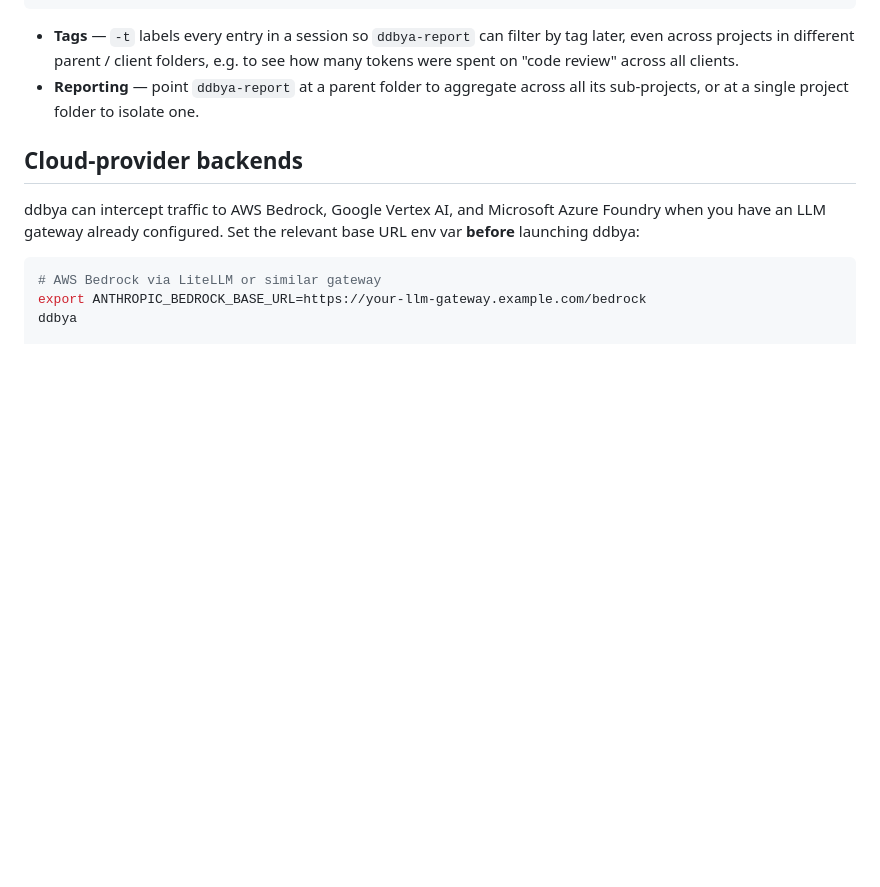
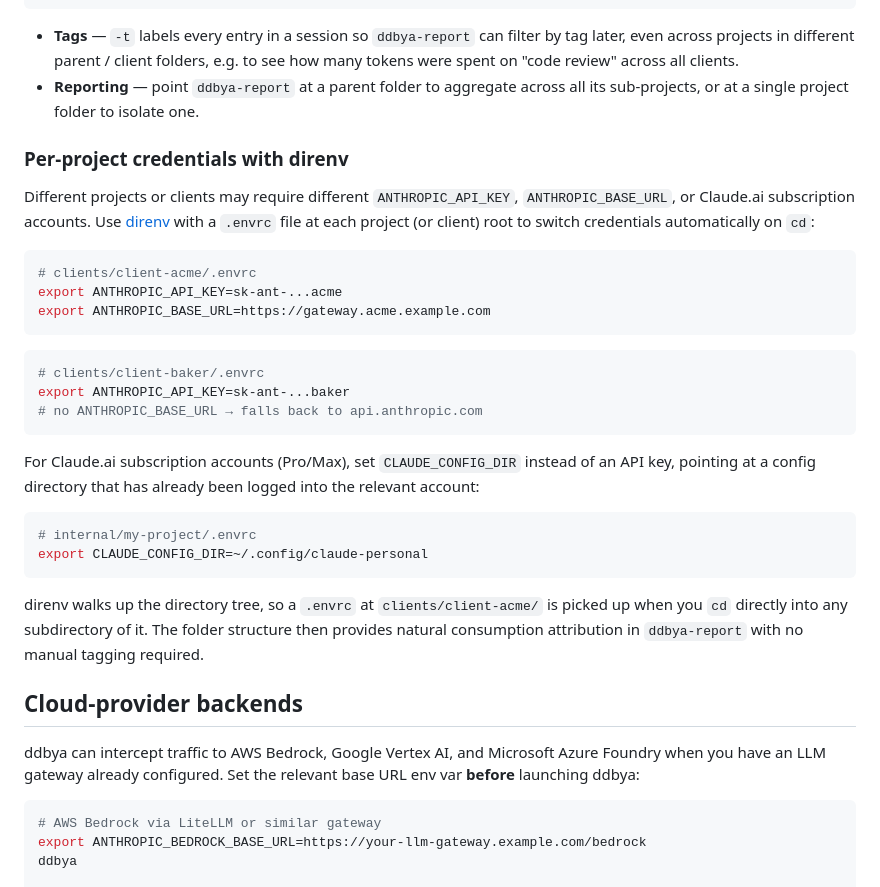
Before and after one commit to giacecco/dolla-dolla-bill-y-all, a Markdown page: README.md, the part around the change. GitHub-like rendering; blank space fills up the shorter version.

Commit message:
Document per-project credentials via direnv in README
Co-Authored-By: Claude Sonnet 4.6 <noreply@anthropic.com>

````diff
--- a/README.md
+++ b/README.md
@@ -47,6 +47,31 @@ projects/                     ← cd here, run ddbya-report . # report all consu
 
 - **Tags** — `-t` labels every entry in a session so `ddbya-report` can filter by tag later, even across projects in different parent / client folders, e.g. to see how many tokens were spent on "code review" across all clients.
 - **Reporting** — point `ddbya-report` at a parent folder to aggregate across all its sub-projects, or at a single project folder to isolate one.
+
+### Per-project credentials with direnv
+
+Different projects or clients may require different `ANTHROPIC_API_KEY`, `ANTHROPIC_BASE_URL`, or Claude.ai subscription accounts. Use [direnv](https://direnv.net/) with a `.envrc` file at each project (or client) root to switch credentials automatically on `cd`:
+
+```sh
+# clients/client-acme/.envrc
+export ANTHROPIC_API_KEY=sk-ant-...acme
+export ANTHROPIC_BASE_URL=https://gateway.acme.example.com
+```
+
+```sh
+# clients/client-baker/.envrc
+export ANTHROPIC_API_KEY=sk-ant-...baker
+# no ANTHROPIC_BASE_URL → falls back to api.anthropic.com
+```
+
+For Claude.ai subscription accounts (Pro/Max), set `CLAUDE_CONFIG_DIR` instead of an API key, pointing at a config directory that has already been logged into the relevant account:
+
+```sh
+# internal/my-project/.envrc
+export CLAUDE_CONFIG_DIR=~/.config/claude-personal
+```
+
+direnv walks up the directory tree, so a `.envrc` at `clients/client-acme/` is picked up when you `cd` directly into any subdirectory of it. The folder structure then provides natural consumption attribution in `ddbya-report` with no manual tagging required.
 
 ## Cloud-provider backends
 
````
